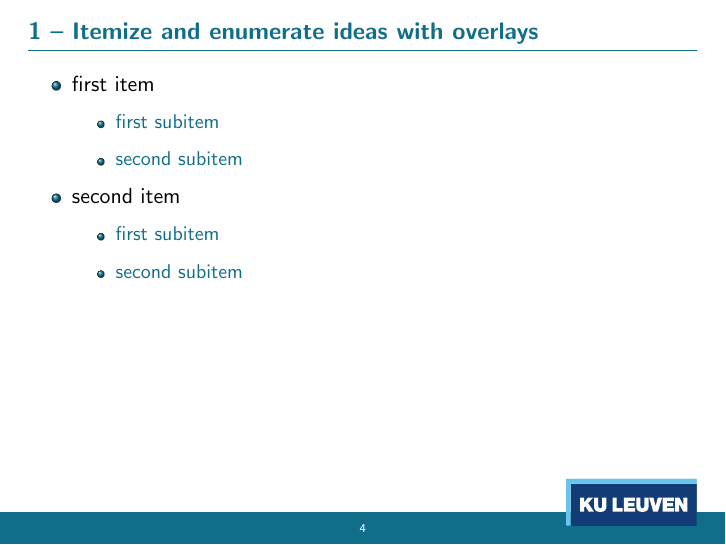
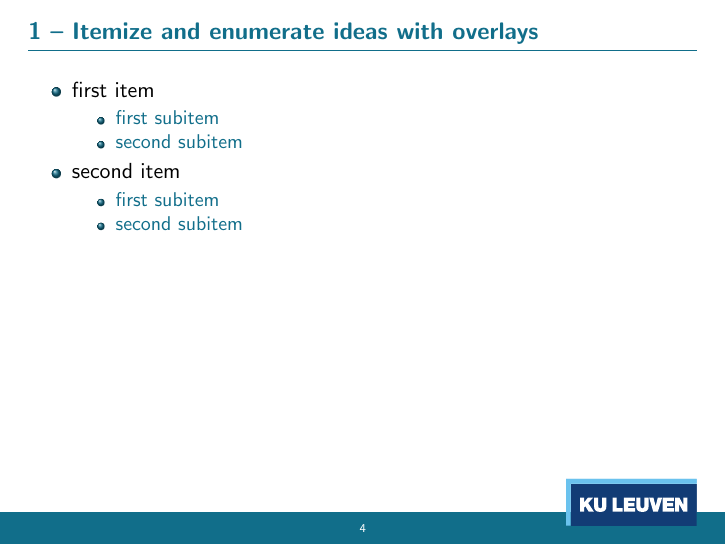
Before and after one commit to BrechtBa/KULeuvenBeamer, LaTeX slides (oral_presentation.tex, which reads tex/beamer_packages.tex): page 4 of 10. Compiled offline with pdfLaTeX.

Commit message:
removed some packages

```diff
--- a/tex/beamer_packages.tex
+++ b/tex/beamer_packages.tex
@@ -2,18 +2,12 @@
 % Packages
 %%%%%%%%%%%%%%%%%%%%%%%%%%%%%%
 \usepackage{geometry}              		 %
-\usepackage[english]{babel}              % Voor nederlandstalige hyphenatie (woordsplitsing)
-\usepackage{amsmath,amsthm}              % Uitgebreide wiskundige mogelijkheden
-\usepackage{url}                         % Om url's te verwerken
-\usepackage{graphicx,subfigure}          % Om figuren te kunnen verwerken
-\usepackage{color}						 % Om kleuren in Inkscape figuren te kunnen weergeven
-\usepackage[utf8]{inputenc}              % Om niet ascii karakters rechtstreeks te kunnen typen
-\usepackage{float}                       % Om nieuwe float environments aan te maken. Ook optie H!
-\usepackage[section]{placeins}			 % Om ervoor te zorgen dat floats binnen dezelfde section blijven
-\usepackage{eurosym}                     % om het euro symbool te krijgen
-\usepackage{textcomp}                    % Voor onder andere graden celsius
-\usepackage{parskip}                     % Om paragrafen met een verticale spatie ipv horizontaal te laten beginnen
-\usepackage{multicol}
+\usepackage[english]{babel}              % English hyphenation
+\usepackage{amsmath,amsthm}              % Math possibilities
+\usepackage{url}                         % url processing
+\usepackage{graphicx,subfigure}          % Figure processing
+\usepackage[utf8]{inputenc}              % non ascii characters
+%\usepackage{multicol}
 \usepackage[backend=bibtex]{biblatex}    % For footnote citations
 
 
@@ -25,39 +19,14 @@
 % Nieuwe commandos
 %%%%%%%%%%%%%%%%%%%%%%%%%%%%%%
 
-% De differentiaal operator
+% Differential operatore
 \newcommand{\diff}{\ensuremath{\mathrm{d}}}
 \newcommand{\subsdiff}{\ensuremath{\mathrm{D}}}
 \newcommand{\vardiff}{\ensuremath{\mathrm{\delta}}}
 
-% Vectoren en matrices
+% Vectors and matrices
 \renewcommand{\vec}[1]{\ensuremath{\boldsymbol{#1}}}   % vector in bold
 \newcommand{\mat}[1]{\ensuremath{\mathsf{#1}}}	    % matrix in serif font
 
-
-% Graden celcius
+% Degree Celcius
 \newcommand{\degC}{\ensuremath{^\circ \mathrm{C}}}
-
-% nieuw commando om svg files dynamisch te updaten
-\newcommand{\executeiffilenewer}[3]{%
-\ifnum\pdfstrcmp{\pdffilemoddate{#1}}%
-{\pdffilemoddate{#2}}>0%
-{\immediate\write18{#3}}\fi%
-}
-
-% nieuw commando om svg files in te voeren en dynamisch te updaten
-\newcommand{\includesvg}[2][0]{%
-\executeiffilenewer{#2.svg}{#2eps}%
-{inkscape -z -C --file=#2.svg %
---export-eps=#2.eps --export-latex}%
-\ifx#10
-	\let\svgwidth\undefined
-\else
-	\def\svgwidth{#1}
-\fi%
-\input{#2.eps_tex}%
-\ifx \svgwidth\undefined
-\else
-	\let\svgwidth\undefined
-\fi%
-}
```
Also changed, not shown: oral_presentation.pdf.
